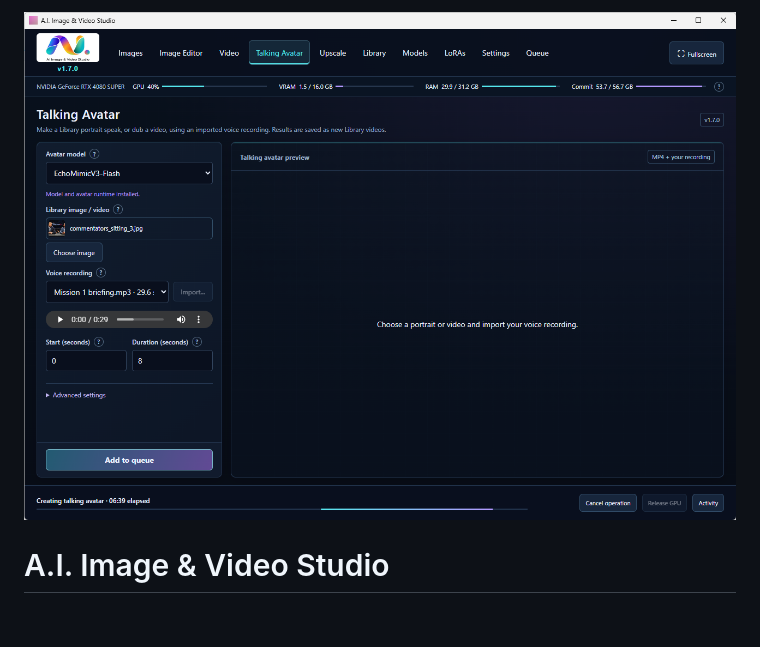
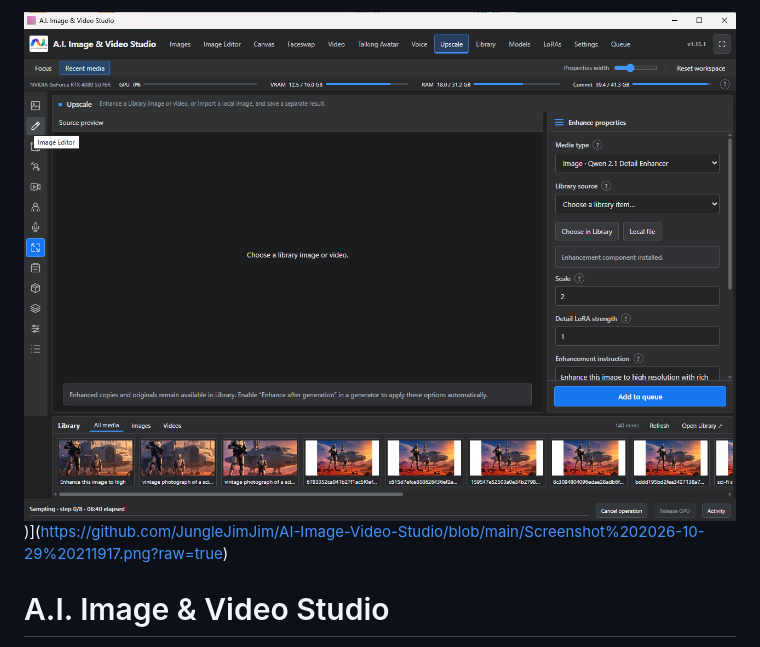
Before and after one commit to JungleJimJim/AI-Image-Video-Studio, a Markdown page: README.md, the part around the change. Rendered like a GitHub page; blank space fills up the shorter version.

Commit message:
Fix image link in README.md
Updated image link in README to point to a raw GitHub URL.

```diff
--- a/README.md
+++ b/README.md
@@ -1,4 +1,4 @@
-![A.I. Image & Video Studio Talking Avatar interface](docs/images/talking-avatar.png)
+![A.I. Image & Video Studio Talking Avatar interface](https://github.com/JungleJimJim/AI-Image-Video-Studio/blob/main/Screenshot%202026-10-29%20211917.png?raw=true))](https://github.com/JungleJimJim/AI-Image-Video-Studio/blob/main/Screenshot%202026-10-29%20211917.png?raw=true)
 
 # A.I. Image & Video Studio
 
```
